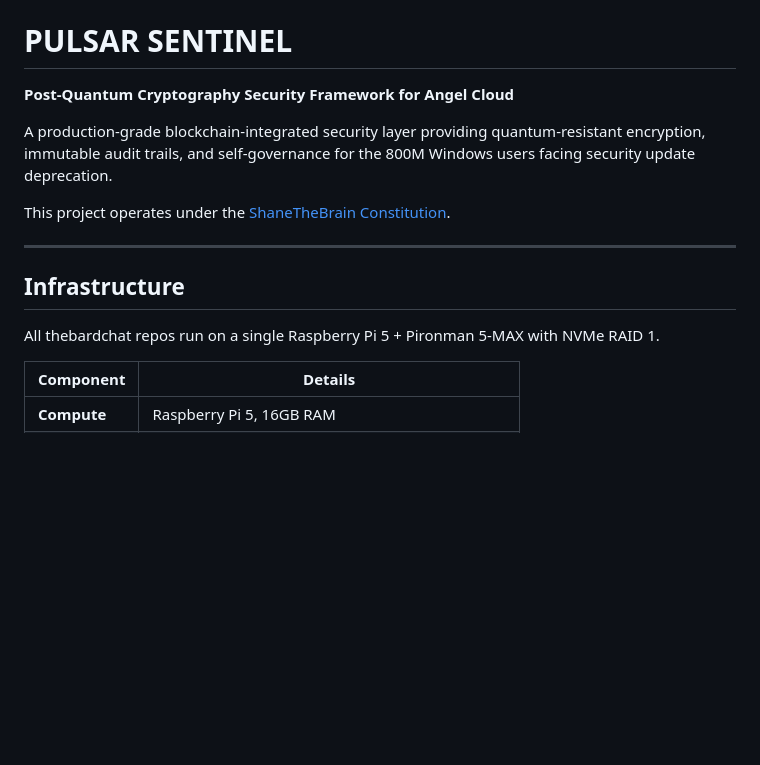
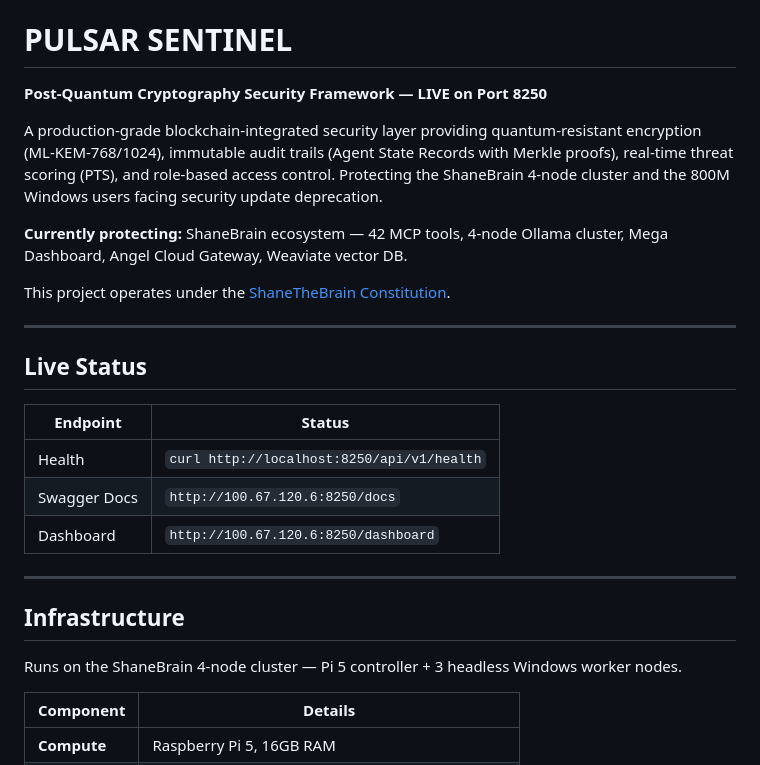
Before and after one commit to thebardchat/pulsar_sentinel, a Markdown page: README.md, the part around one of its changes. Rendered like a GitHub page; blank space fills up the shorter version.

Commit message:
Update: LIVE on port 8250, badges, cluster info, PQC status
Pulsar Sentinel is now deployed and running on the Pi 5.
Added live status endpoints, cluster protection scope,
badges (PQC, Cluster, Sponsor, HuggingFace), book promo,
support section.

Co-Authored-By: Claude Opus 4.6 (1M context) <noreply@anthropic.com>

```diff
--- a/README.md
+++ b/README.md
@@ -4,17 +9,29 @@
 
 # PULSAR SENTINEL
 
-**Post-Quantum Cryptography Security Framework for Angel Cloud**
+**Post-Quantum Cryptography Security Framework — LIVE on Port 8250**
 
-A production-grade blockchain-integrated security layer providing quantum-resistant encryption, immutable audit trails, and self-governance for the 800M Windows users facing security update deprecation.
+A production-grade blockchain-integrated security layer providing quantum-resistant encryption (ML-KEM-768/1024), immutable audit trails (Agent State Records with Merkle proofs), real-time threat scoring (PTS), and role-based access control. Protecting the ShaneBrain 4-node cluster and the 800M Windows users facing security update deprecation.
+
+**Currently protecting:** ShaneBrain ecosystem — 42 MCP tools, 4-node Ollama cluster, Mega Dashboard, Angel Cloud Gateway, Weaviate vector DB.
 
 This project operates under the [ShaneTheBrain Constitution](https://github.com/thebardchat/constitution/blob/main/CONSTITUTION.md).
 
 ---
 
+## Live Status
+
+| Endpoint | Status |
+|----------|--------|
+| Health | `curl http://localhost:8250/api/v1/health` |
+| Swagger Docs | `http://100.67.120.6:8250/docs` |
+| Dashboard | `http://100.67.120.6:8250/dashboard` |
+
+---
+
 ## Infrastructure
 
-All thebardchat repos run on a single Raspberry Pi 5 + Pironman 5-MAX with NVMe RAID 1.
+Runs on the ShaneBrain 4-node cluster — Pi 5 controller + 3 headless Windows worker nodes.
 
 | Component | Details |
 |-----------|---------|
```
Also changed, not shown: other parts of README.md (+5 -0 lines).
